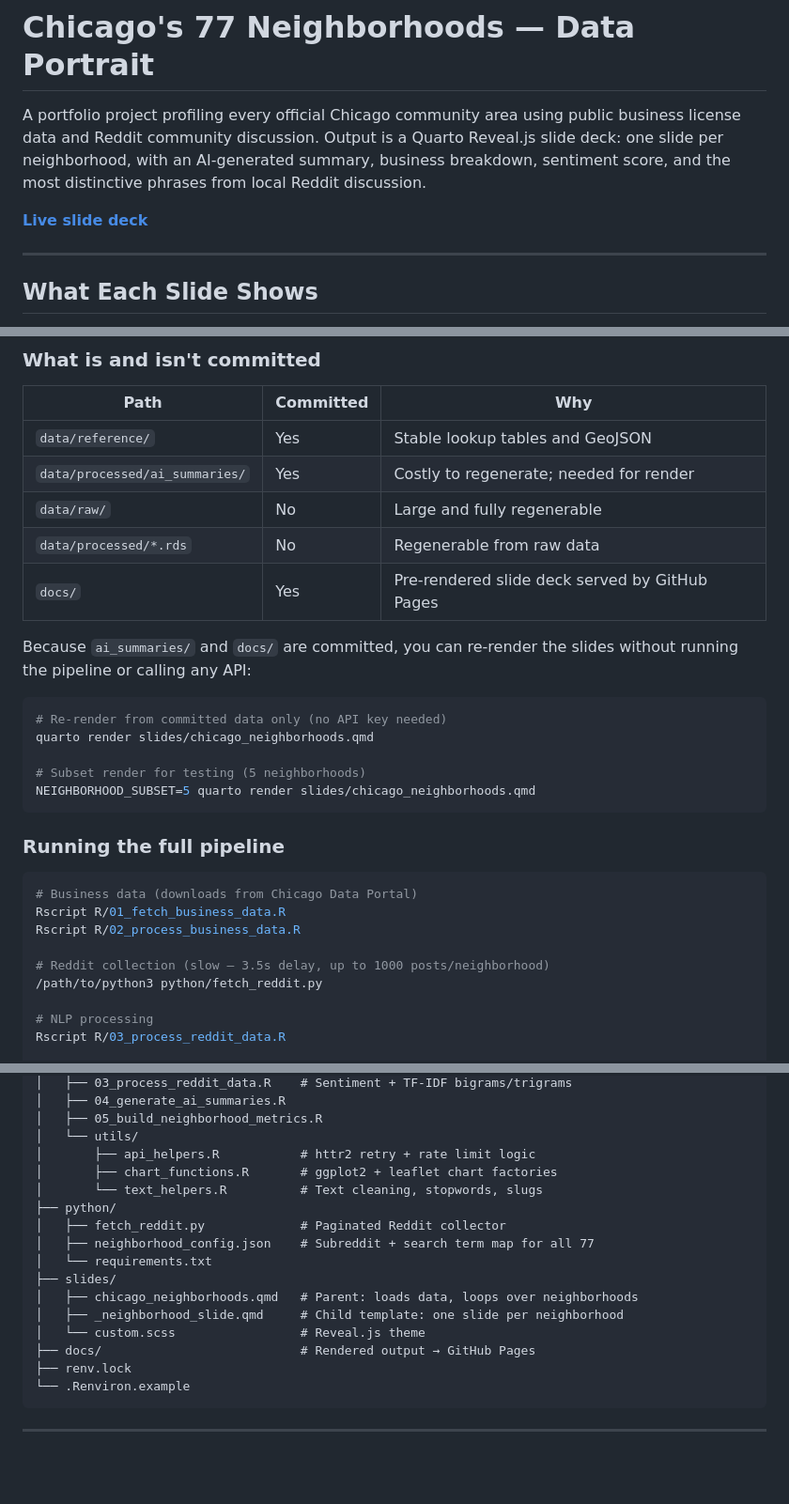
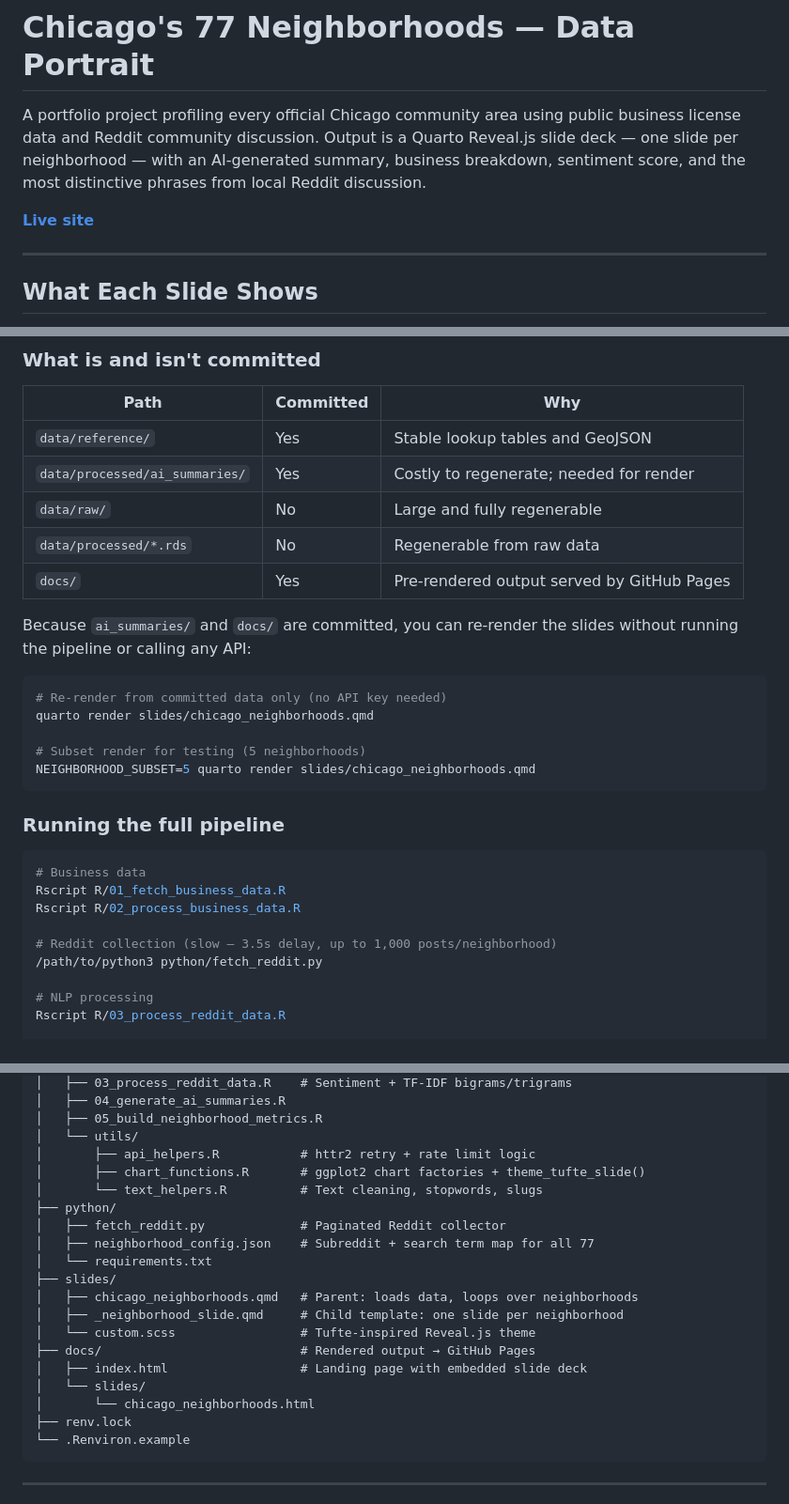
Before and after one commit to joshuarbruce/chicago-neighborhoods, a Markdown page: README.md, 3 parts joined by grey strips. Shown at 94% size. GitHub-like rendering; blank space fills up the shorter version.

Commit message:
Update README to reflect Tufte aesthetic and current project state
Added visual design section describing the Tufte-inspired palette and
theme_tufte_slide(); updated project structure to show docs/ layout;
minor wording improvements throughout.

Co-Authored-By: Claude Sonnet 4.6 <noreply@anthropic.com>

````diff
--- a/README.md
+++ b/README.md
@@ -1,8 +1,8 @@
 # Chicago's 77 Neighborhoods — Data Portrait
 
-A portfolio project profiling every official Chicago community area using public business license data and Reddit community discussion. Output is a Quarto Reveal.js slide deck: one slide per neighborhood, with an AI-generated summary, business breakdown, sentiment score, and the most distinctive phrases from local Reddit discussion.
+A portfolio project profiling every official Chicago community area using public business license data and Reddit community discussion. Output is a Quarto Reveal.js slide deck — one slide per neighborhood — with an AI-generated summary, business breakdown, sentiment score, and the most distinctive phrases from local Reddit discussion.
 
-**[Live slide deck](https://joshuarbruce.github.io/chicago-neighborhoods/)**
+**[Live site](https://joshuarbruce.github.io/chicago-neighborhoods/)**
 
 ---
 
@@ -89,7 +93,7 @@ cp .Renviron.example .Renviron
 | `data/processed/ai_summaries/` | Yes | Costly to regenerate; needed for render |
 | `data/raw/` | No | Large and fully regenerable |
 | `data/processed/*.rds` | No | Regenerable from raw data |
-| `docs/` | Yes | Pre-rendered slide deck served by GitHub Pages |
+| `docs/` | Yes | Pre-rendered output served by GitHub Pages |
 
 Because `ai_summaries/` and `docs/` are committed, you can re-render the slides without running the pipeline or calling any API:
 
@@ -104,11 +108,11 @@ NEIGHBORHOOD_SUBSET=5 quarto render slides/chicago_neighborhoods.qmd
 ### Running the full pipeline
 
 ```bash
-# Business data (downloads from Chicago Data Portal)
+# Business data
 Rscript R/01_fetch_business_data.R
 Rscript R/02_process_business_data.R
 
-# Reddit collection (slow — 3.5s delay, up to 1000 posts/neighborhood)
+# Reddit collection (slow — 3.5s delay, up to 1,000 posts/neighborhood)
 /path/to/python3 python/fetch_reddit.py
 
 # NLP processing
@@ -143,7 +147,7 @@ chicago_neighborhoods/
 │   ├── 05_build_neighborhood_metrics.R
 │   └── utils/
 │       ├── api_helpers.R           # httr2 retry + rate limit logic
-│       ├── chart_functions.R       # ggplot2 + leaflet chart factories
+│       ├── chart_functions.R       # ggplot2 chart factories + theme_tufte_slide()
 │       └── text_helpers.R          # Text cleaning, stopwords, slugs
 ├── python/
 │   ├── fetch_reddit.py             # Paginated Reddit collector
@@ -152,8 +156,11 @@ chicago_neighborhoods/
 ├── slides/
 │   ├── chicago_neighborhoods.qmd   # Parent: loads data, loops over neighborhoods
 │   ├── _neighborhood_slide.qmd     # Child template: one slide per neighborhood
-│   └── custom.scss                 # Reveal.js theme
+│   └── custom.scss                 # Tufte-inspired Reveal.js theme
 ├── docs/                           # Rendered output → GitHub Pages
+│   ├── index.html                  # Landing page with embedded slide deck
+│   └── slides/
+│       └── chicago_neighborhoods.html
 ├── renv.lock
 └── .Renviron.example
 ```
````
Also changed, not shown: other parts of README.md (+6 -2 lines).
